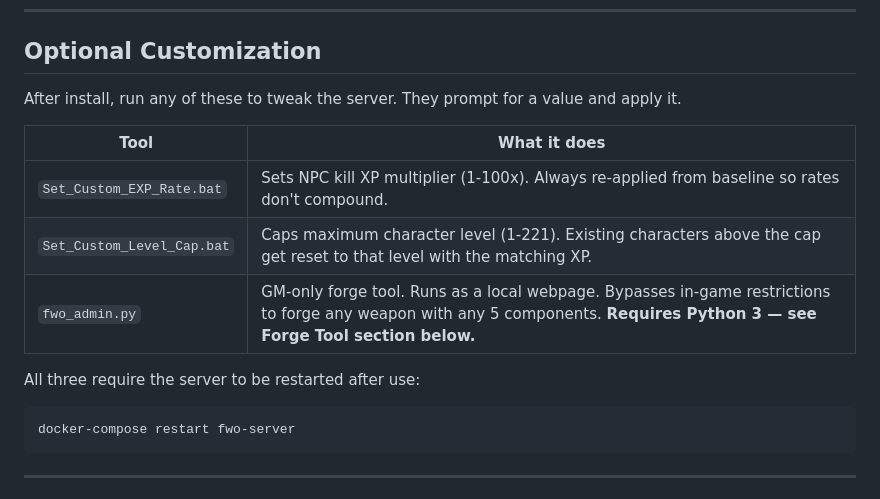
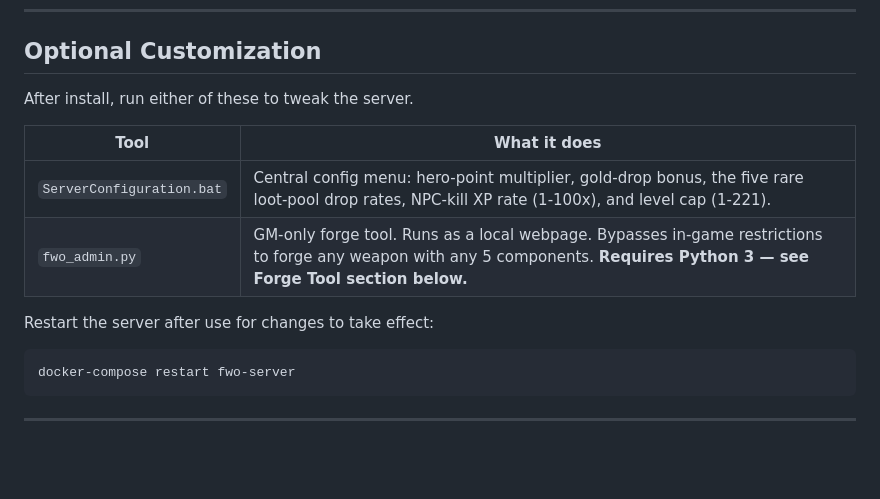
Before and after one commit to LeonceLucLyon/Fung-Wan-Online-Preservation-Project, a Markdown page: fwo-docker/README.md, the part around the change. Rendered like a GitHub page; blank space fills up the shorter version.

Commit message:
Update README.md
updated to reflect current tools

````diff
--- a/fwo-docker/README.md
+++ b/fwo-docker/README.md
@@ -46,15 +46,14 @@ The admin account is `admin` with password `fwopass`. The admin account has the
 
 ## Optional Customization
 
-After install, run any of these to tweak the server. They prompt for a value and apply it.
+After install, run either of these to tweak the server.
 
 | Tool | What it does |
 |---|---|
-| `Set_Custom_EXP_Rate.bat` | Sets NPC kill XP multiplier (1-100x). Always re-applied from baseline so rates don't compound. |
-| `Set_Custom_Level_Cap.bat` | Caps maximum character level (1-221). Existing characters above the cap get reset to that level with the matching XP. |
+| `ServerConfiguration.bat` | Central config menu: hero-point multiplier, gold-drop bonus, the five rare loot-pool drop rates, NPC-kill XP rate (1-100x), and level cap (1-221). |
 | `fwo_admin.py` | GM-only forge tool. Runs as a local webpage. Bypasses in-game restrictions to forge any weapon with any 5 components. **Requires Python 3 — see Forge Tool section below.** |
 
-All three require the server to be restarted after use:
+Restart the server after use for changes to take effect:
 ```cmd
 docker-compose restart fwo-server
 ```
````
